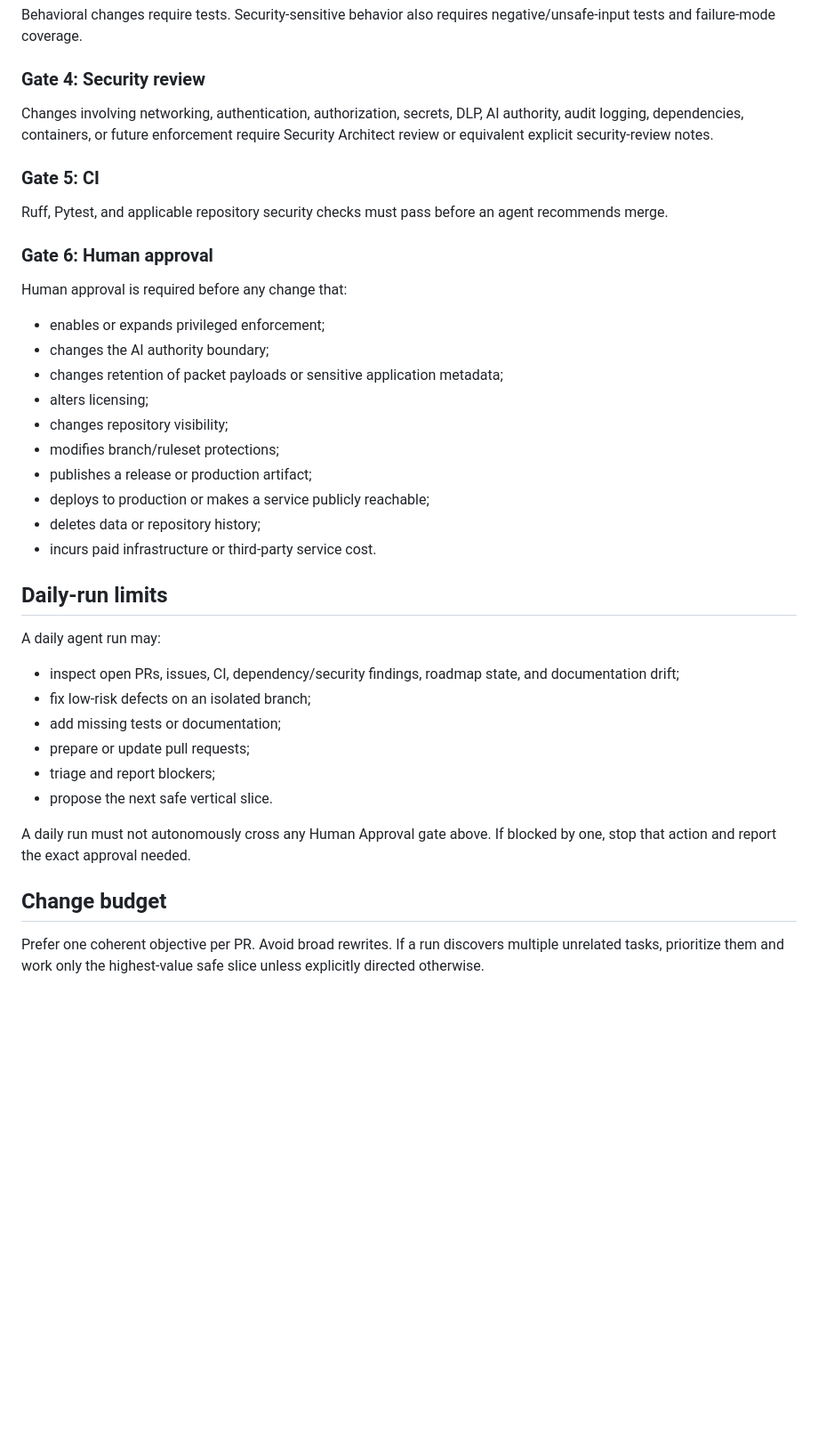
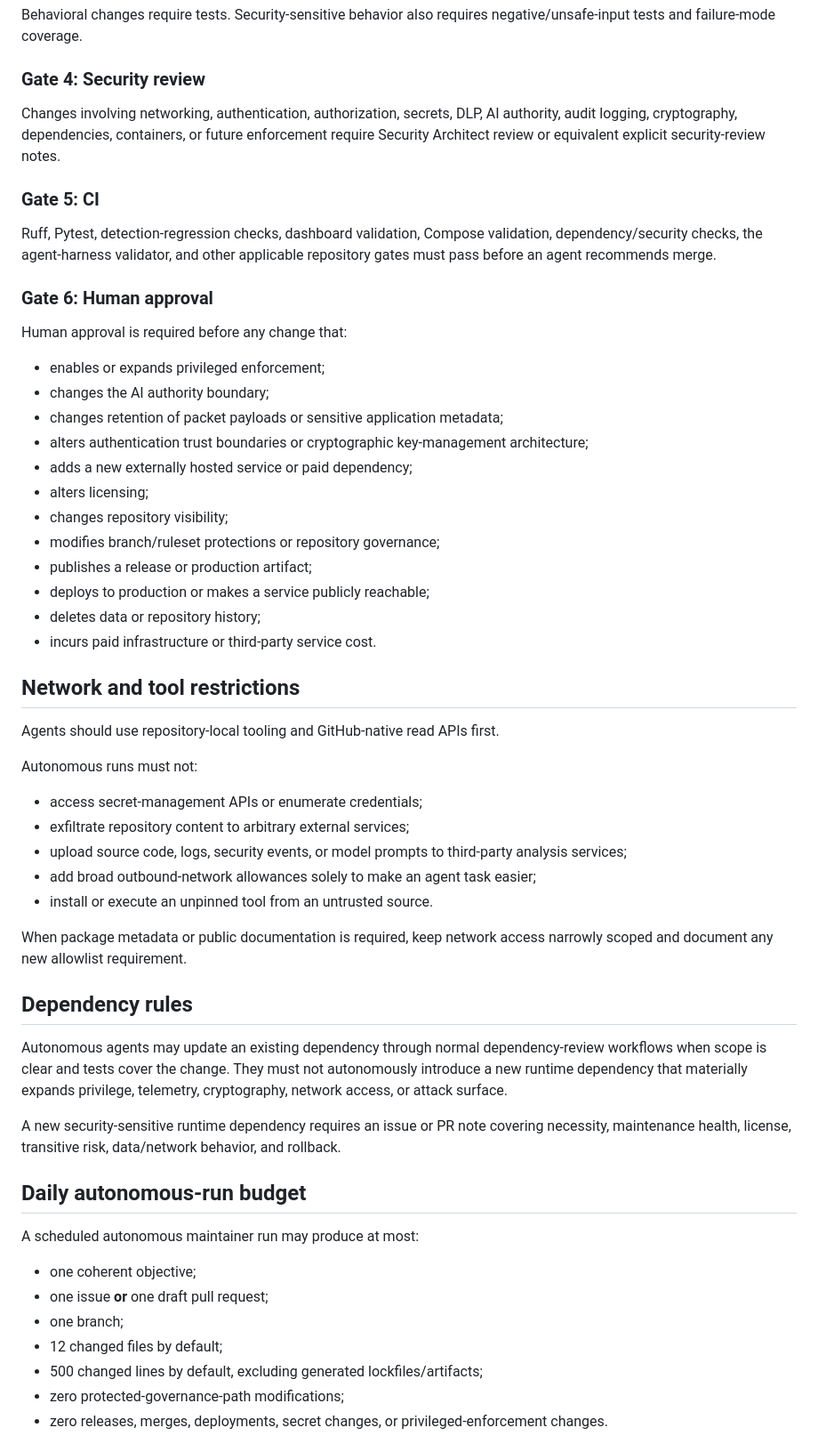
Before and after one commit to drewc611/Privashield, a Markdown page: .github/AGENT_HARNESS.md, the part around one of its changes. Shown at 89% size. Rendered like a GitHub page; blank space fills up the shorter version.

Commit message:
chore: harden agent harness boundaries

```diff
--- a/.github/AGENT_HARNESS.md
+++ b/.github/AGENT_HARNESS.md
@@ -31,10 +60,10 @@ Code changes must be prepared on a feature/fix/docs branch or pull request. Do n
 Behavioral changes require tests. Security-sensitive behavior also requires negative/unsafe-input tests and failure-mode coverage.
 
 ### Gate 4: Security review
-Changes involving networking, authentication, authorization, secrets, DLP, AI authority, audit logging, dependencies, containers, or future enforcement require Security Architect review or equivalent explicit security-review notes.
+Changes involving networking, authentication, authorization, secrets, DLP, AI authority, audit logging, cryptography, dependencies, containers, or future enforcement require Security Architect review or equivalent explicit security-review notes.
 
 ### Gate 5: CI
-Ruff, Pytest, and applicable repository security checks must pass before an agent recommends merge.
+Ruff, Pytest, detection-regression checks, dashboard validation, Compose validation, dependency/security checks, the agent-harness validator, and other applicable repository gates must pass before an agent recommends merge.
 
 ### Gate 6: Human approval
 Human approval is required before any change that:
@@ -42,27 +71,45 @@ Human approval is required before any change that:
 - enables or expands privileged enforcement;
 - changes the AI authority boundary;
 - changes retention of packet payloads or sensitive application metadata;
+- alters authentication trust boundaries or cryptographic key-management architecture;
+- adds a new externally hosted service or paid dependency;
 - alters licensing;
 - changes repository visibility;
-- modifies branch/ruleset protections;
+- modifies branch/ruleset protections or repository governance;
 - publishes a release or production artifact;
 - deploys to production or makes a service publicly reachable;
 - deletes data or repository history;
 - incurs paid infrastructure or third-party service cost.
 
-## Daily-run limits
+## Network and tool restrictions
 
-A daily agent run may:
+Agents should use repository-local tooling and GitHub-native read APIs first.
 
-- inspect open PRs, issues, CI, dependency/security findings, roadmap state, and documentation drift;
-- fix low-risk defects on an isolated branch;
-- add missing tests or documentation;
-- prepare or update pull requests;
-- triage and report blockers;
-- propose the next safe vertical slice.
+Autonomous runs must not:
 
-A daily run must not autonomously cross any Human Approval gate above. If blocked by one, stop that action and report the exact approval needed.
+- access secret-management APIs or enumerate credentials;
+- exfiltrate repository content to arbitrary external services;
+- upload source code, logs, security events, or model prompts to third-party analysis services;
+- add broad outbound-network allowances solely to make an agent task easier;
+- install or execute an unpinned tool from an untrusted source.
 
-## Change budget
+When package metadata or public documentation is required, keep network access narrowly scoped and document any new allowlist requirement.
 
-Prefer one coherent objective per PR. Avoid broad rewrites. If a run discovers multiple unrelated tasks, prioritize them and work only the highest-value safe slice unless explicitly directed otherwise.
+## Dependency rules
+
+Autonomous agents may update an existing dependency through normal dependency-review workflows when scope is clear and tests cover the change. They must not autonomously introduce a new runtime dependency that materially expands privilege, telemetry, cryptography, network access, or attack surface.
+
+A new security-sensitive runtime dependency requires an issue or PR note covering necessity, maintenance health, license, transitive risk, data/network behavior, and rollback.
+
+## Daily autonomous-run budget
+
+A scheduled autonomous maintainer run may produce at most:
+
+- one coherent objective;
+- one issue **or** one draft pull request;
+- one branch;
+- 12 changed files by default;
+- 500 changed lines by default, excluding generated lockfiles/artifacts;
+- zero protected-governance-path modifications;
+- zero releases, merges, deployments, secret changes, or privileged-enforcement changes.
+
```
Also changed, not shown: other parts of .github/AGENT_HARNESS.md (+53 -13 lines).
